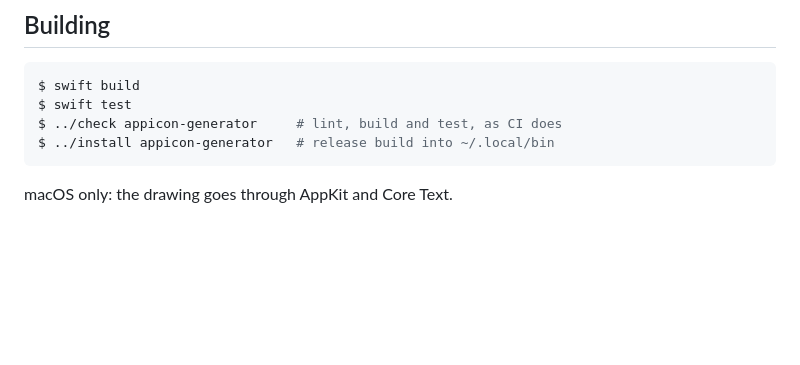
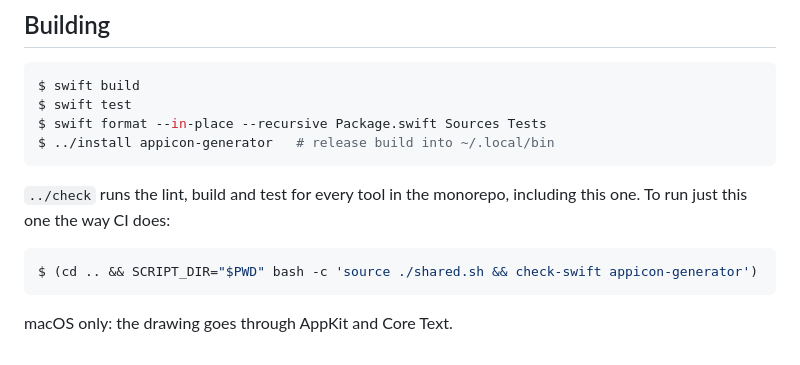
Before and after one commit to skagedal/skagedal-tools, a Markdown page: appicon-generator/README.md, the part around the change. Rendered like a GitHub page; blank space fills up the shorter version.

Commit message:
appicon-generator: fix the build instructions in the README
./check takes no tool arguments — it checks everything — so the README
was documenting an invocation that does not work. Documents the actual
single-tool incantation instead, and mentions swift format, which is what
the lint in ./check enforces.

````diff
--- a/appicon-generator/README.md
+++ b/appicon-generator/README.md
@@ -135,8 +135,15 @@ an emoji, conform to `IconRenderer` and hand it to one of the targets in
 ```shell
 $ swift build
 $ swift test
-$ ../check appicon-generator     # lint, build and test, as CI does
+$ swift format --in-place --recursive Package.swift Sources Tests
 $ ../install appicon-generator   # release build into ~/.local/bin
 ```
 
+`../check` runs the lint, build and test for every tool in the monorepo,
+including this one. To run just this one the way CI does:
+
+```shell
+$ (cd .. && SCRIPT_DIR="$PWD" bash -c 'source ./shared.sh && check-swift appicon-generator')
+```
+
 macOS only: the drawing goes through AppKit and Core Text.
````
